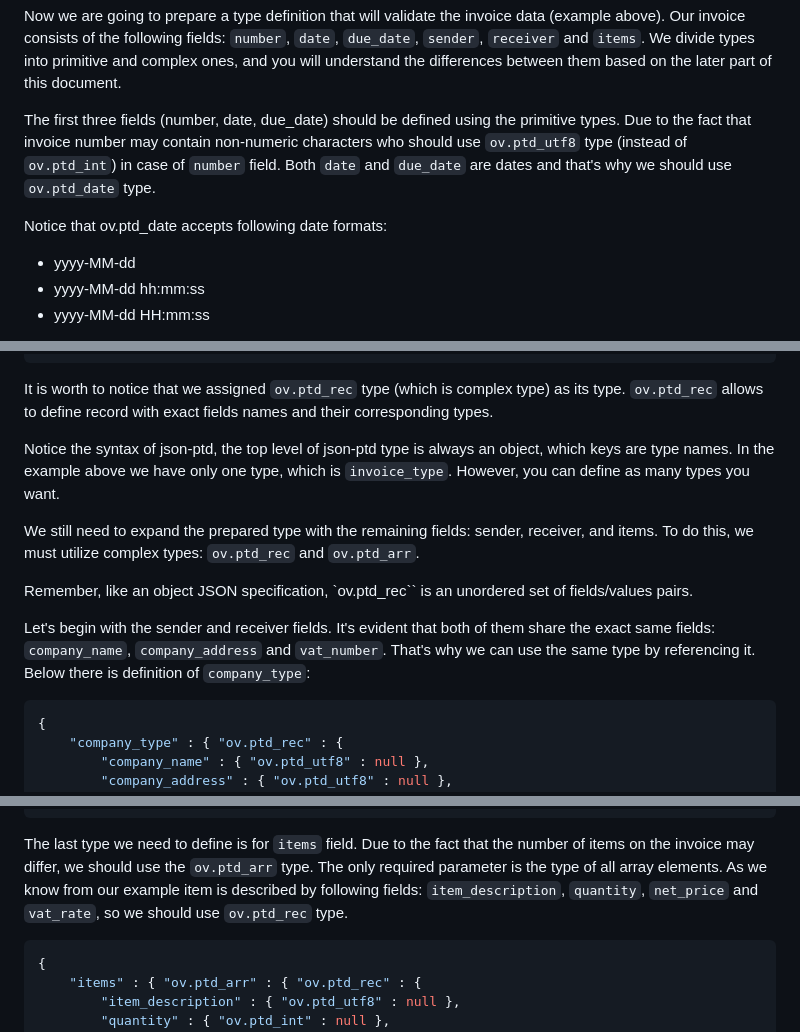
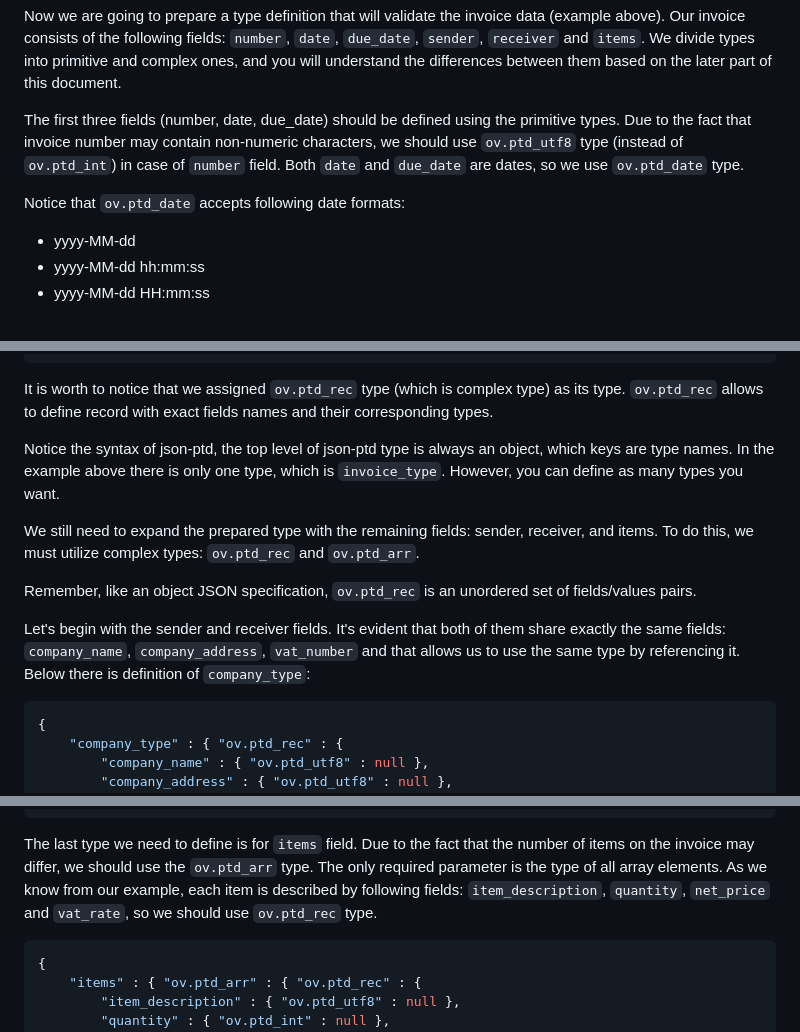
Before and after one commit to nianiolang/nianiolang.github.io, a Markdown page: json-ptd_intro.md, 3 parts joined by grey strips. GitHub-like rendering.

Commit message:
Intro stylistic corrections (#13)
* json-ptd_documentation_and_validator_update

* minor_documentation_improvements

* hints_visibility_improvement

* intro_stylistic_corrections

---------

Co-authored-by: adus <adus@atinea.pl>

````diff
--- a/json-ptd_intro.md
+++ b/json-ptd_intro.md
@@ -52,9 +52,9 @@ Let's try to utilize an invoice as an example.
 Now we are going to prepare a type definition that will validate the invoice data (example above).
 Our invoice consists of the following fields: `number`, `date`, `due_date`, `sender`, `receiver` and `items`. We divide types into primitive and complex ones, and you will understand the differences between them based on the later part of this document.
 
-The first three fields (number, date, due_date) should be defined using the primitive types. Due to the fact that invoice number may contain non-numeric characters who should use `ov.ptd_utf8` type (instead of `ov.ptd_int`) in case of `number` field. Both `date` and `due_date` are dates and that's why we should use `ov.ptd_date` type.
+The first three fields (number, date, due_date) should be defined using the primitive types. Due to the fact that invoice number may contain non-numeric characters, we should use `ov.ptd_utf8` type (instead of `ov.ptd_int`) in case of `number` field. Both `date` and `due_date` are dates, so we use `ov.ptd_date` type.
 
-Notice that ov.ptd_date accepts following date formats:
+Notice that `ov.ptd_date` accepts following date formats:
 - yyyy-MM-dd
 - yyyy-MM-dd hh:mm:ss
 - yyyy-MM-dd HH:mm:ss
@@ -71,13 +71,13 @@ Let's name our type `invoice_type`, then we get:
 ```
 It is worth to notice that we assigned `ov.ptd_rec` type (which is complex type) as its type. `ov.ptd_rec` allows to define record with exact fields names and their corresponding types.
 
-Notice the syntax of json-ptd, the top level of json-ptd type is always an object, which keys are type names. In the example above we have only one type, which is `invoice_type`. However, you can define as many types you want.
+Notice the syntax of json-ptd, the top level of json-ptd type is always an object, which keys are type names. In the example above there is only one type, which is `invoice_type`. However, you can define as many types you want.
 
 We still need to expand the prepared type with the remaining fields: sender, receiver, and items. To do this, we must utilize complex types: `ov.ptd_rec` and `ov.ptd_arr`.
 
-Remember, like an object JSON specification, `ov.ptd_rec`` is an unordered set of fields/values pairs.
+Remember, like an object JSON specification, `ov.ptd_rec` is an unordered set of fields/values pairs.
 
-Let's begin with the sender and receiver fields. It's evident that both of them share the exact same fields: `company_name`, `company_address` and `vat_number`. That's why we can use the same type by referencing it. Below there is definition of `company_type`:
+Let's begin with the sender and receiver fields. It's evident that both of them share exactly the same fields: `company_name`, `company_address`, `vat_number` and that allows us to use the same type by referencing it. Below there is definition of `company_type`:
 
 
 ```json
@@ -108,7 +108,7 @@ As in case of `invoice_type`, it is `ov.ptd_rec`. All its fields are `ov.ptd_utf
 	}}
 }
 ```
-The last type we need to define is for `items` field. Due to the fact that the number of items on the invoice may differ, we should use the `ov.ptd_arr` type. The only required parameter is the type of all array elements. As we know from our example item is described by following fields: `item_description`, `quantity`, `net_price` and `vat_rate`, so we should use `ov.ptd_rec` type.
+The last type we need to define is for `items` field. Due to the fact that the number of items on the invoice may differ, we should use the `ov.ptd_arr` type. The only required parameter is the type of all array elements. As we know from our example, each item is described by following fields: `item_description`, `quantity`, `net_price` and  `vat_rate`, so we should use `ov.ptd_rec` type.
 ```json
 {
 	"items" : { "ov.ptd_arr" : { "ov.ptd_rec" : {
````
